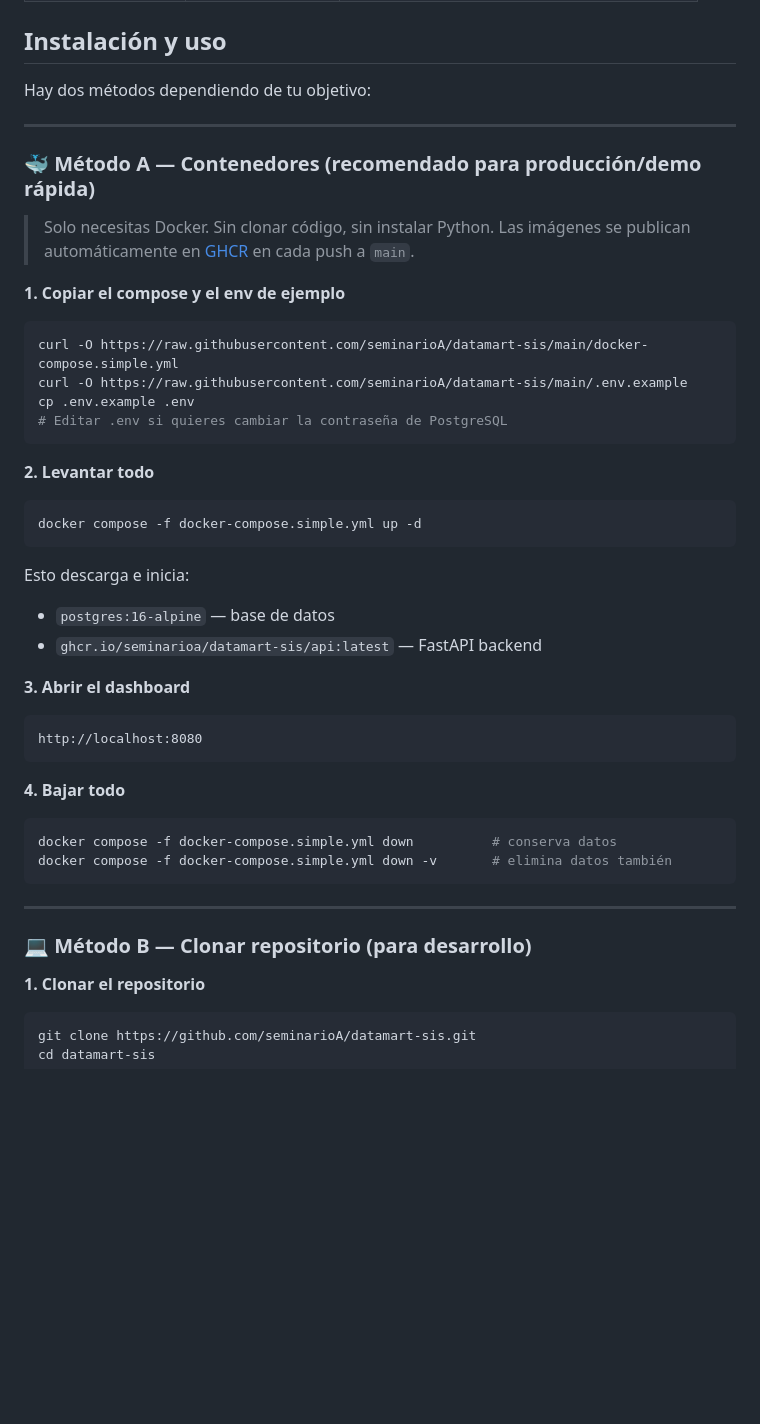
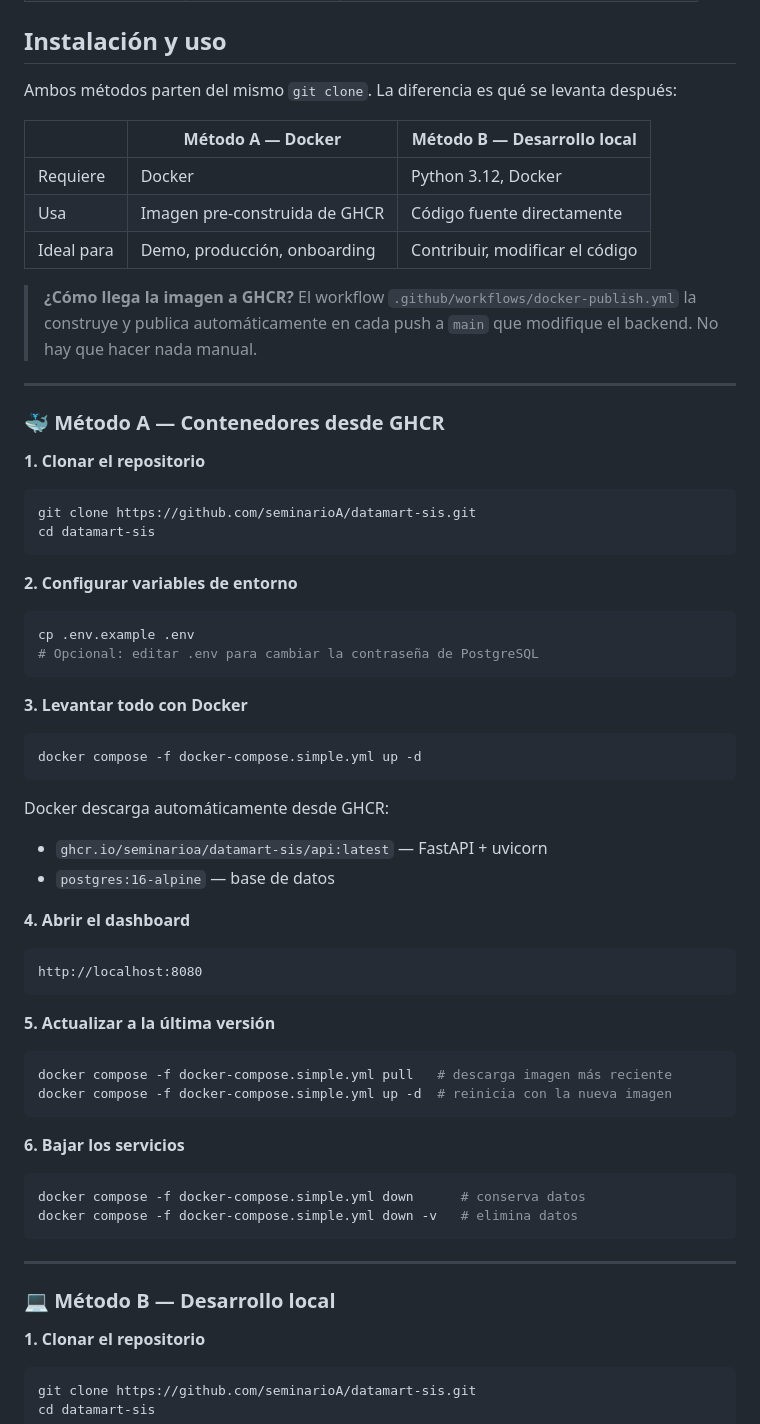
Before and after one commit to seminarioA/datamart-sis, a Markdown page: README.md, the part around the change. GitHub-like rendering; blank space fills up the shorter version.

Commit message:
fix: instalación vía Docker sin curl — git clone + docker compose up (GHCR auto-publish via CI/CD)

````diff
--- a/README.md
+++ b/README.md
@@ -93,50 +93,67 @@ datamart-sis/
 
 ## Instalación y uso
 
-Hay dos métodos dependiendo de tu objetivo:
+Ambos métodos parten del mismo `git clone`. La diferencia es qué se levanta después:
+
+| | Método A — Docker | Método B — Desarrollo local |
+|---|---|---|
+| Requiere | Docker | Python 3.12, Docker |
+| Usa | Imagen pre-construida de GHCR | Código fuente directamente |
+| Ideal para | Demo, producción, onboarding | Contribuir, modificar el código |
+
+> **¿Cómo llega la imagen a GHCR?** El workflow `.github/workflows/docker-publish.yml` la construye y publica automáticamente en cada push a `main` que modifique el backend. No hay que hacer nada manual.
 
 ---
 
-### 🐳 Método A — Contenedores (recomendado para producción/demo rápida)
+### 🐳 Método A — Contenedores desde GHCR
 
-> Solo necesitas Docker. Sin clonar código, sin instalar Python.
-> Las imágenes se publican automáticamente en [GHCR](https://ghcr.io/seminarioa/datamart-sis) en cada push a `main`.
-
-**1. Copiar el compose y el env de ejemplo**
+**1. Clonar el repositorio**
 
 ```bash
-curl -O https://raw.githubusercontent.com/seminarioA/datamart-sis/main/docker-compose.simple.yml
-curl -O https://raw.githubusercontent.com/seminarioA/datamart-sis/main/.env.example
-cp .env.example .env
-# Editar .env si quieres cambiar la contraseña de PostgreSQL
+git clone https://github.com/seminarioA/datamart-sis.git
+cd datamart-sis
 ```
 
-**2. Levantar todo**
+**2. Configurar variables de entorno**
+
+```bash
+cp .env.example .env
+# Opcional: editar .env para cambiar la contraseña de PostgreSQL
+```
+
+**3. Levantar todo con Docker**
 
 ```bash
 docker compose -f docker-compose.simple.yml up -d
 ```
 
-Esto descarga e inicia:
+Docker descarga automáticamente desde GHCR:
+- `ghcr.io/seminarioa/datamart-sis/api:latest` — FastAPI + uvicorn
 - `postgres:16-alpine` — base de datos
-- `ghcr.io/seminarioa/datamart-sis/api:latest` — FastAPI backend
 
-**3. Abrir el dashboard**
+**4. Abrir el dashboard**
 
 ```
 http://localhost:8080
 ```
 
-**4. Bajar todo**
+**5. Actualizar a la última versión**
 
 ```bash
-docker compose -f docker-compose.simple.yml down          # conserva datos
-docker compose -f docker-compose.simple.yml down -v       # elimina datos también
+docker compose -f docker-compose.simple.yml pull   # descarga imagen más reciente
+docker compose -f docker-compose.simple.yml up -d  # reinicia con la nueva imagen
+```
+
+**6. Bajar los servicios**
+
+```bash
+docker compose -f docker-compose.simple.yml down      # conserva datos
+docker compose -f docker-compose.simple.yml down -v   # elimina datos
 ```
 
 ---
 
-### 💻 Método B — Clonar repositorio (para desarrollo)
+### 💻 Método B — Desarrollo local
 
 **1. Clonar el repositorio**
 
````
